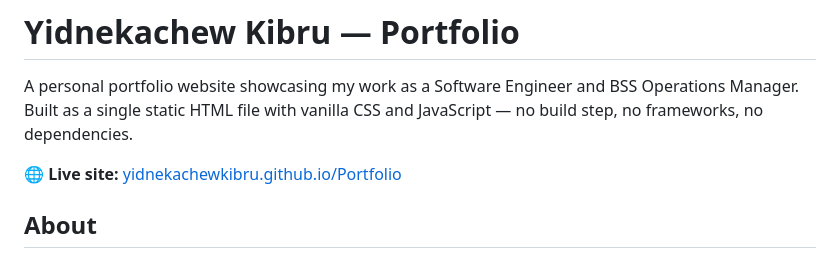
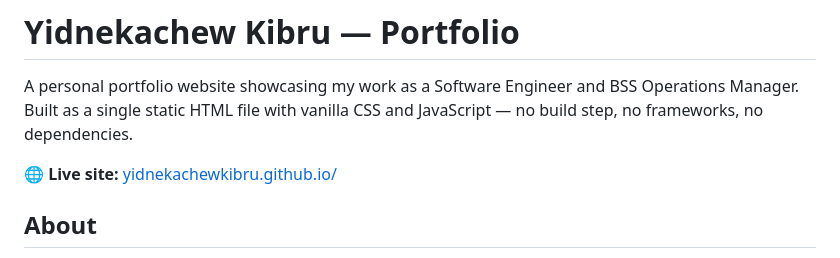
Before and after one commit to yidnekachewkibru/yidnekachewkibru.github.io, a Markdown page: README.md, the part around the change. Drawn GitHub-style.

Commit message:
Fix live site link in README
Updated live site link in README.md to point to the main GitHub Pages URL.

```diff
--- a/README.md
+++ b/README.md
@@ -2,7 +2,7 @@
 
 A personal portfolio website showcasing my work as a Software Engineer and BSS Operations Manager. Built as a single static HTML file with vanilla CSS and JavaScript — no build step, no frameworks, no dependencies.
 
-🌐 **Live site:** [yidnekachewkibru.github.io/Portfolio](https://yidnekachewkibru.github.io/Portfolio)
+🌐 **Live site:** [yidnekachewkibru.github.io/](https://yidnekachewkibru.github.io/)
 
 ## About
 
```
